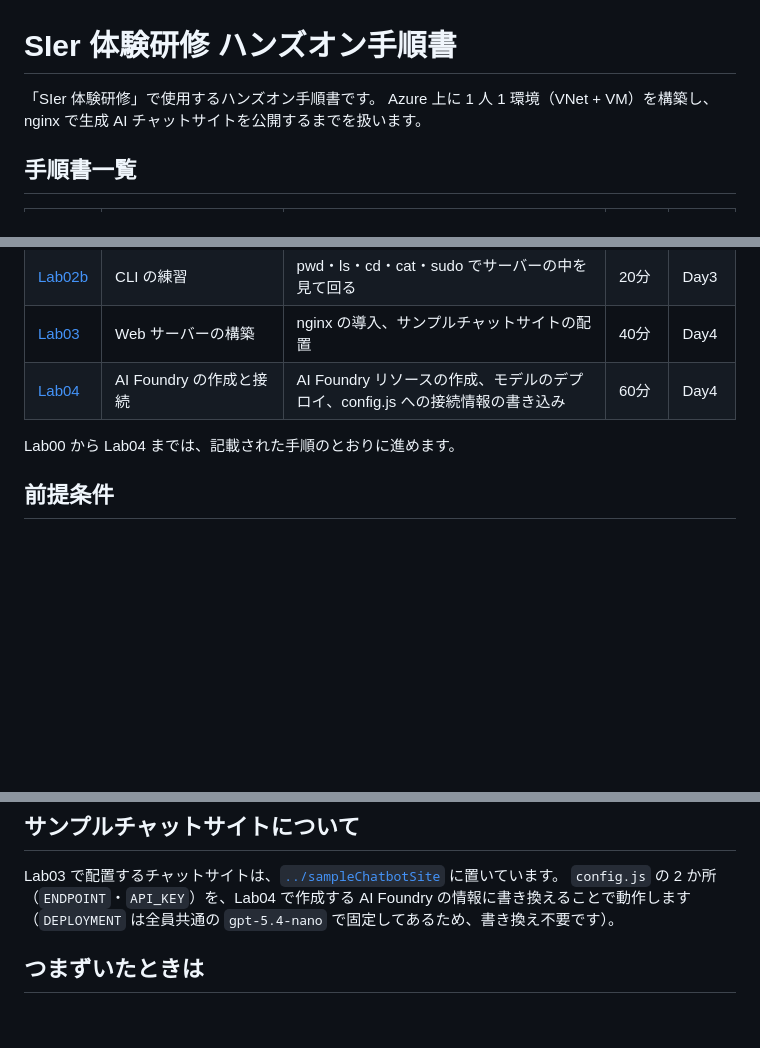
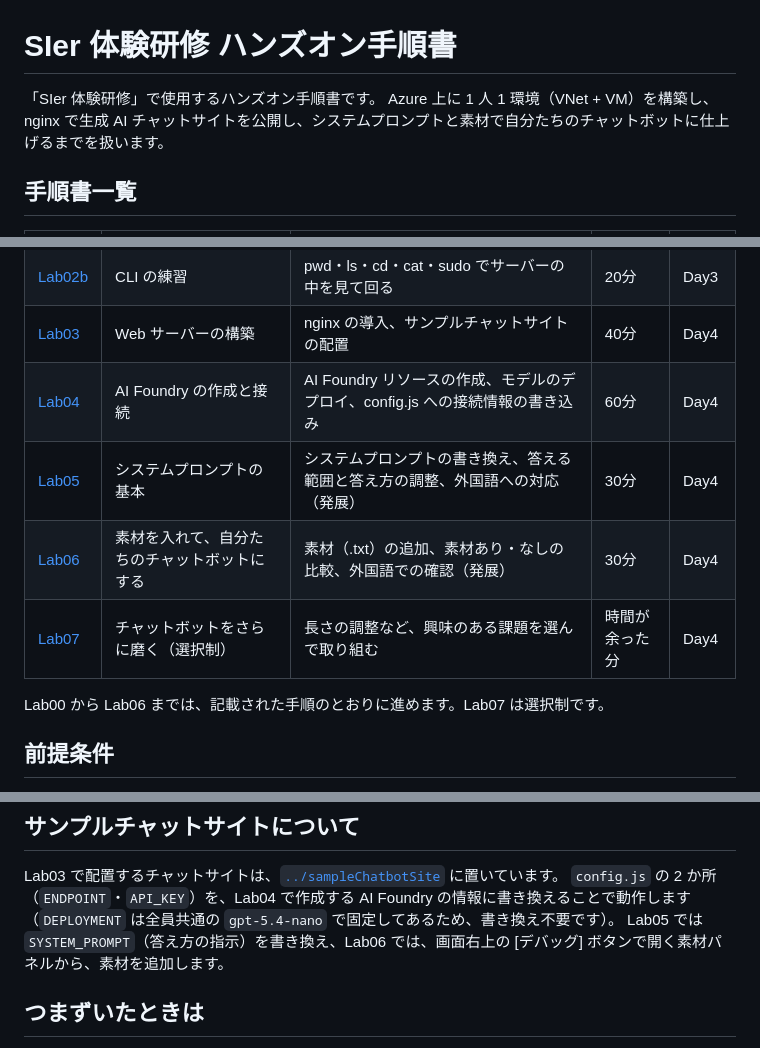
Before and after one commit to ctct-edu/ContosoIndustriesJapan, a Markdown page: LabManual/README.md, 3 parts joined by grey strips. GitHub-like rendering; blank space fills up the shorter version.

Commit message:
README・LabManual: Lab05〜07を追記、デバッグモード対応、多言語の発展課題を追加

```diff
--- a/LabManual/README.md
+++ b/LabManual/README.md
@@ -1,7 +1,7 @@
 # SIer 体験研修 ハンズオン手順書
 
 「SIer 体験研修」で使用するハンズオン手順書です。
-Azure 上に 1 人 1 環境（VNet + VM）を構築し、nginx で生成 AI チャットサイトを公開するまでを扱います。
+Azure 上に 1 人 1 環境（VNet + VM）を構築し、nginx で生成 AI チャットサイトを公開し、システムプロンプトと素材で自分たちのチャットボットに仕上げるまでを扱います。
 
 ## 手順書一覧
 
@@ -13,8 +13,11 @@ Azure 上に 1 人 1 環境（VNet + VM）を構築し、nginx で生成 AI チ
 | [Lab02b](./Lab02b_CLIPractice.md) | CLI の練習 | pwd・ls・cd・cat・sudo でサーバーの中を見て回る | 20分 | Day3 |
 | [Lab03](./Lab03_BuildWebServer.md) | Web サーバーの構築 | nginx の導入、サンプルチャットサイトの配置 | 40分 | Day4 |
 | [Lab04](./Lab04_DeployAIFoundry.md) | AI Foundry の作成と接続 | AI Foundry リソースの作成、モデルのデプロイ、config.js への接続情報の書き込み | 60分 | Day4 |
+| [Lab05](./Lab05_TuneSystemPrompt.md) | システムプロンプトの基本 | システムプロンプトの書き換え、答える範囲と答え方の調整、外国語への対応（発展） | 30分 | Day4 |
+| [Lab06](./Lab06_AddMaterials.md) | 素材を入れて、自分たちのチャットボットにする | 素材（.txt）の追加、素材あり・なしの比較、外国語での確認（発展） | 30分 | Day4 |
+| [Lab07](./Lab07_Advanced.md) | チャットボットをさらに磨く（選択制） | 長さの調整など、興味のある課題を選んで取り組む | 時間が余った分 | Day4 |
 
-Lab00 から Lab04 までは、記載された手順のとおりに進めます。
+Lab00 から Lab06 までは、記載された手順のとおりに進めます。Lab07 は選択制です。
 
 ## 前提条件
 
@@ -40,6 +43,7 @@ Lab00 から Lab04 までは、記載された手順のとおりに進めます
 Lab03 で配置するチャットサイトは、[`../sampleChatbotSite`](../sampleChatbotSite) に置いています。
 `config.js` の 2 か所（`ENDPOINT`・`API_KEY`）を、Lab04 で作成する AI Foundry の情報に書き換えることで動作します
 （`DEPLOYMENT` は全員共通の `gpt-5.4-nano` で固定してあるため、書き換え不要です）。
+Lab05 では `SYSTEM_PROMPT`（答え方の指示）を書き換え、Lab06 では、画面右上の [デバッグ] ボタンで開く素材パネルから、素材を追加します。
 
 
 ## つまずいたときは
```
Also changed, not shown: README.md (+49 -50 lines).
